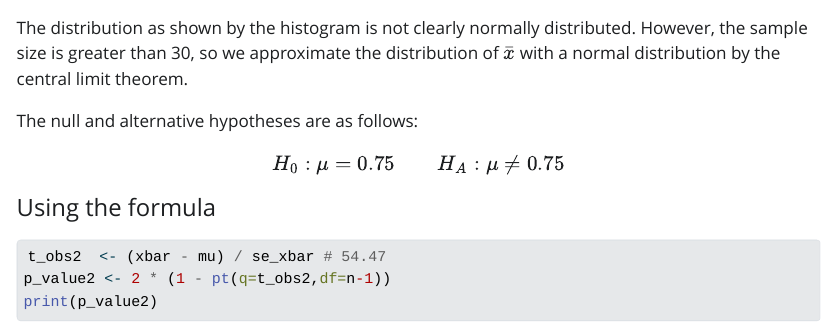
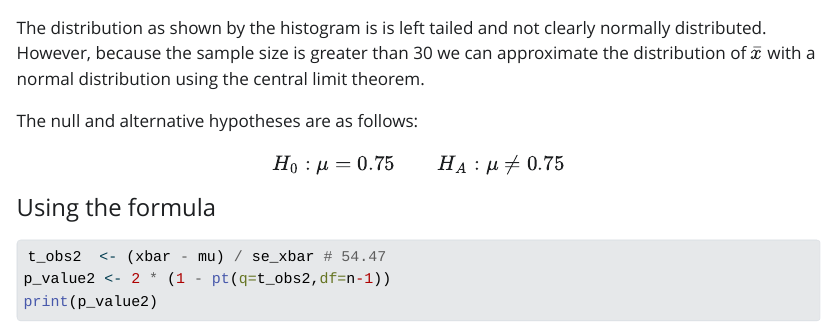
Before and after one commit to hiramRV/Assigment-2, a Quarto document (SDA Assignment 2.qmd): the page in a window 1100 px wide, from 3510 px down. The pictures show the output file SDA Assignment 2.html that the author committed with the source, opened offline; Quarto's library style sheets are replaced by a plain one without menus; long lines of code are wrapped.

Commit message:
Small changes

````diff
--- a/SDA Assignment 2.qmd
+++ b/SDA Assignment 2.qmd
@@ -91,7 +91,7 @@
   ylab("Absolute frequency in sample") +
   theme_classic()
 ```
-The distribution as shown by the histogram is not clearly normally distributed. However, the sample size is greater than 30, so we approximate the distribution of $\bar{x}$ with a normal distribution by the central limit theorem.
+The distribution as shown by the histogram is is left tailed and not clearly normally distributed. However, because the sample size is greater than 30 we can approximate the distribution of $\bar{x}$ with a normal distribution using the central limit theorem.
 
 The null and alternative hypotheses are as follows:
 $$H_{0}: \mu = 0.75 \qquad H_{A}: \mu \ne 0.75$$
````
Also changed, not shown: SDA Assignment 2.html.
